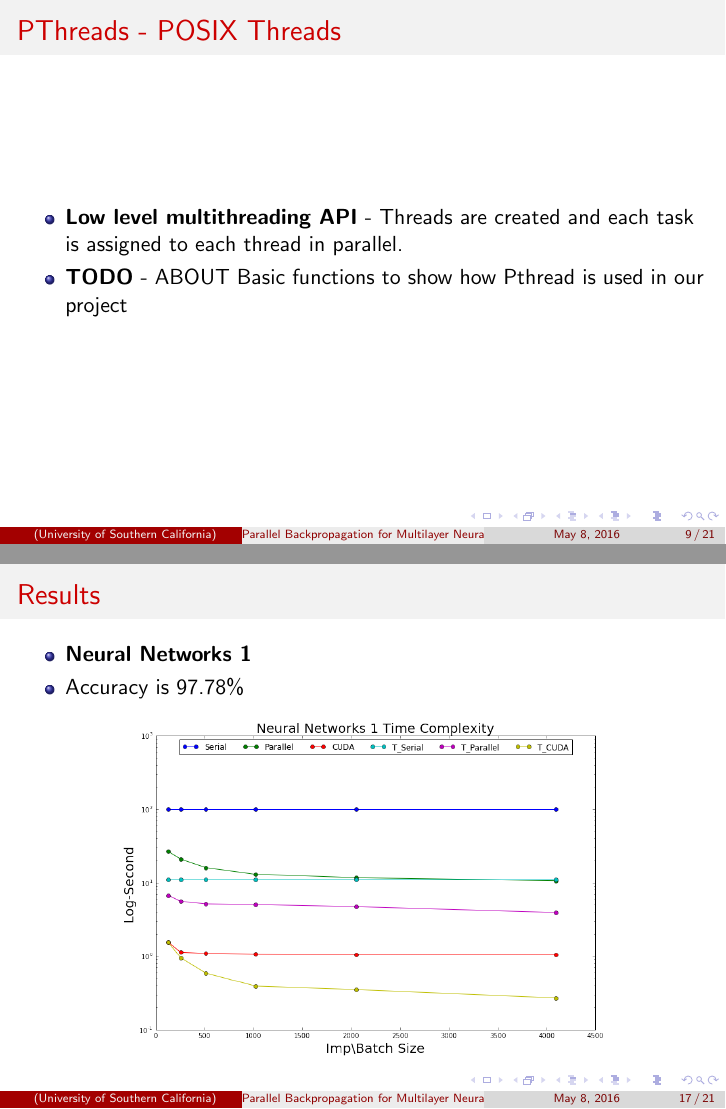
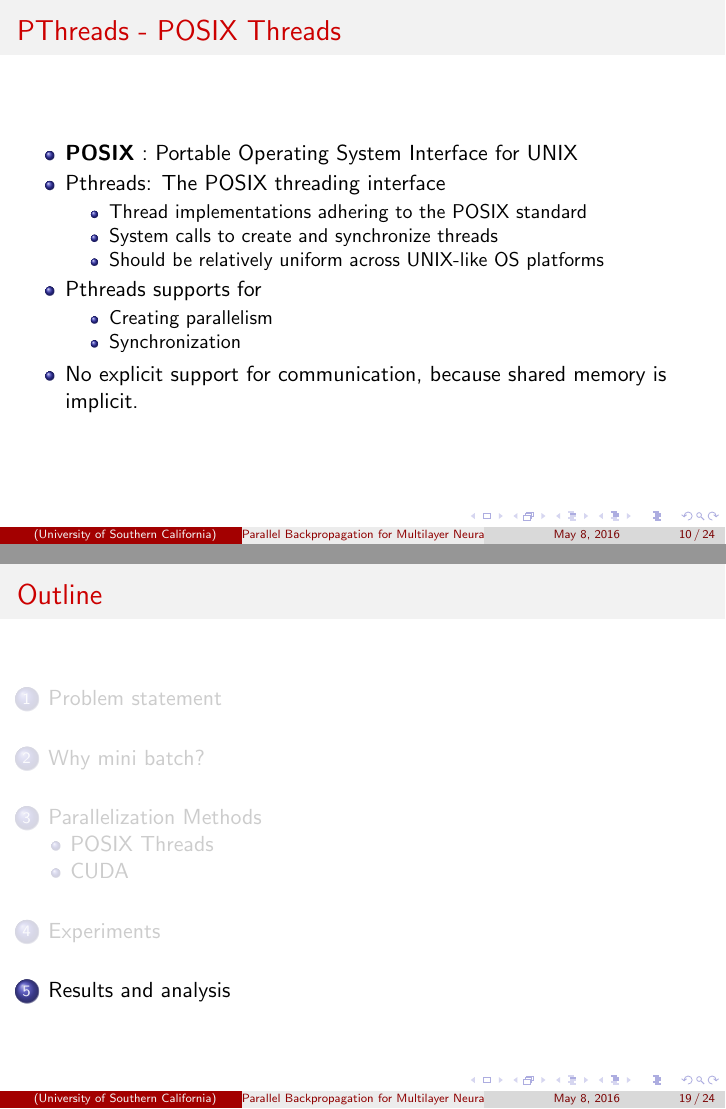
Before and after one commit to vazois/cs503project, LaTeX slides (slide/main.tex, which reads slide/experiment.tex, slide/methods.tex, slide/minibatch.tex): pages 9 and 17 of 21 before the commit and pages 10 and 19 of 24 after it, joined at a grey line. Compiled offline with pdfLaTeX.

```diff
--- a/slide/experiment.tex
+++ b/slide/experiment.tex
@@ -1,4 +1,7 @@
 \section{Experiments}
+\begin{frame}<beamer>{Outline}
+    \tableofcontents[currentsection,currentsubsection]
+  \end{frame}
     \begin{frame}{MNIST dataset}
       \begin{itemize}
       \item {MNIST, handwritten digits, has a training set of 60,000 examples, and a test set of 10,000 examples.}
--- a/slide/methods.tex
+++ b/slide/methods.tex
@@ -3,11 +3,21 @@
         \begin{frame}{PThreads - POSIX Threads}
             \begin{itemize}
                 \item {
-                    \textbf{Low level multithreading API} - Threads are created and each task is assigned to each thread in parallel.
+                    \textbf{POSIX} : Portable Operating System Interface for UNIX
                     }
-                \item {
-                    \textbf{TODO} - ABOUT Basic functions to show how Pthread is used in our project
-                    }
+                \item { Pthreads: The POSIX threading interface}
+                \begin{itemize}
+                \item {Thread implementations adhering to the POSIX standard}
+                \item {System calls to create and synchronize threads}
+                \item {Should be relatively uniform across UNIX-like OS platforms }
+                \end{itemize}
+             \item {Pthreads supports for }
+             \begin{itemize}
+             \item {Creating parallelism}
+             \item {Synchronization}
+             \end{itemize}
+             \item {No explicit support for communication, because shared
+memory is implicit.}
             \end{itemize}
         \end{frame}
 
--- a/slide/minibatch.tex
+++ b/slide/minibatch.tex
@@ -1,4 +1,7 @@
 \section{Why mini batch?}
+\begin{frame}<beamer>{Outline}
+    \tableofcontents[currentsection,currentsubsection]
+  \end{frame}
 
 \begin{frame}{Gradient Descent}
 
--- a/slide/result.tex
+++ b/slide/result.tex
@@ -1,7 +1,10 @@
 \section{Results and analysis}
+\begin{frame}<beamer>{Outline}
+    \tableofcontents[currentsection,currentsubsection]
+  \end{frame}
  \begin{frame}{Results}
      \begin{itemize}
-         \item{ \textbf{Neural Networks 1}
+         \item{ \textbf{Neural Networks 1 (Net-1h)}
          }
          \item { Accuracy is 97.78\%}
      \end{itemize}
```
Also changed, not shown: report/tex/results.tex (+25 -1 lines), slide/main.tex (+3 -0 lines), slide/index.png (added), slide/nn1_gflops.png, slide/nn1_time.png, slide/nn2_gflops.png, slide/nn2_time.png, slide/result.tex (11 more changed lines).
